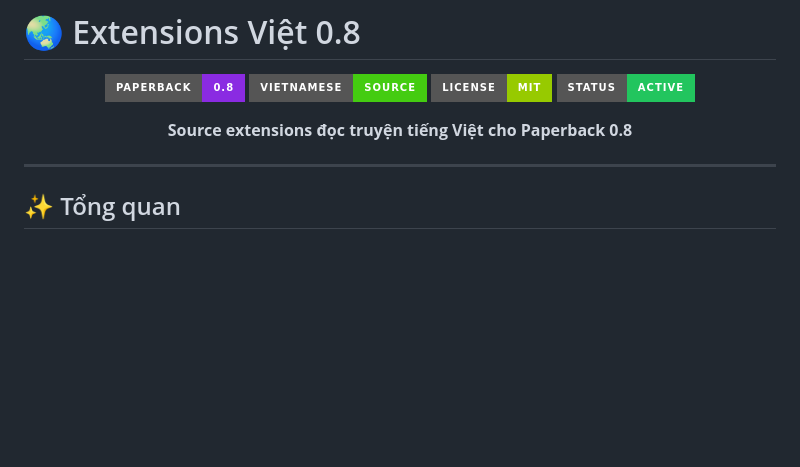
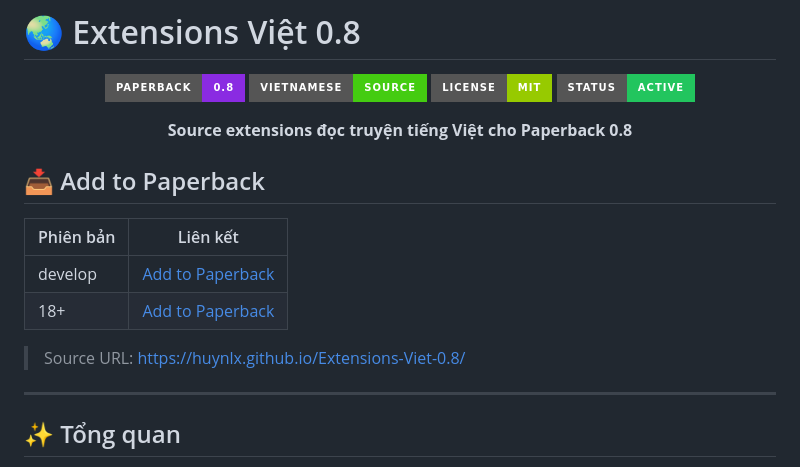
Before and after one commit to huynlx/Extensions-Viet-0.8, a Markdown page: README.md, the part around the change. Drawn GitHub-style; badges without logos; blank space fills up the shorter version.

Commit message:
Add links to add the extension to Paperback in README.md

```diff
--- a/README.md
+++ b/README.md
@@ -10,6 +10,15 @@
 <p align="center">
   <strong>Source extensions đọc truyện tiếng Việt cho Paperback 0.8</strong>
 </p>
+
+## 📥 Add to Paperback
+
+| Phiên bản | Liên kết                                                                  |
+| --------- | ------------------------------------------------------------------------- |
+| develop   | [Add to Paperback](https://huynlx.github.io/Extensions-Viet-0.8/develop/) |
+| 18+       | [Add to Paperback](https://huynlx.github.io/Extensions-Viet-0.8/nsfw/)    |
+
+> Source URL: https://huynlx.github.io/Extensions-Viet-0.8/
 
 ---
 
```
